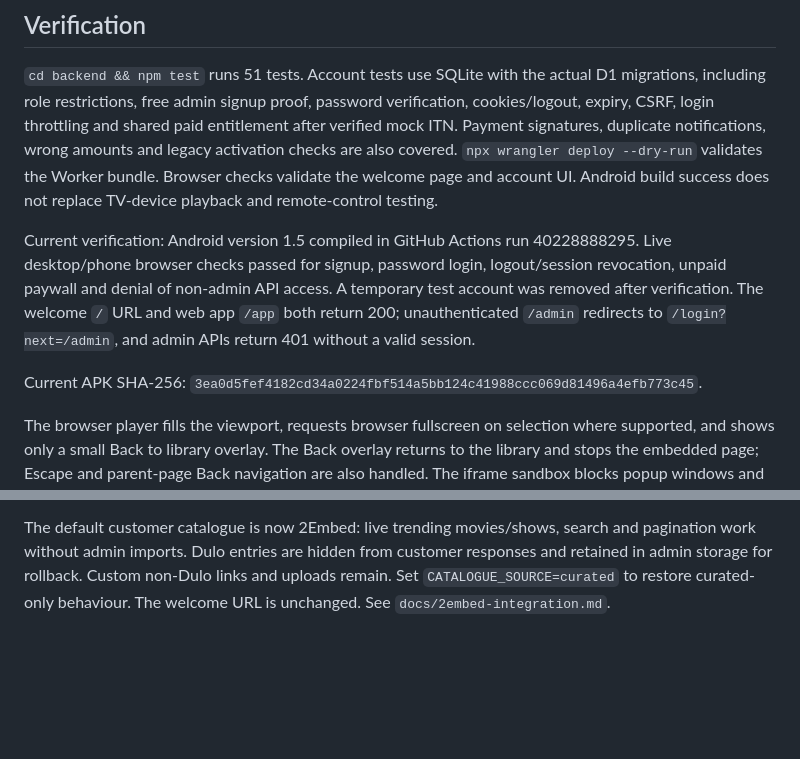
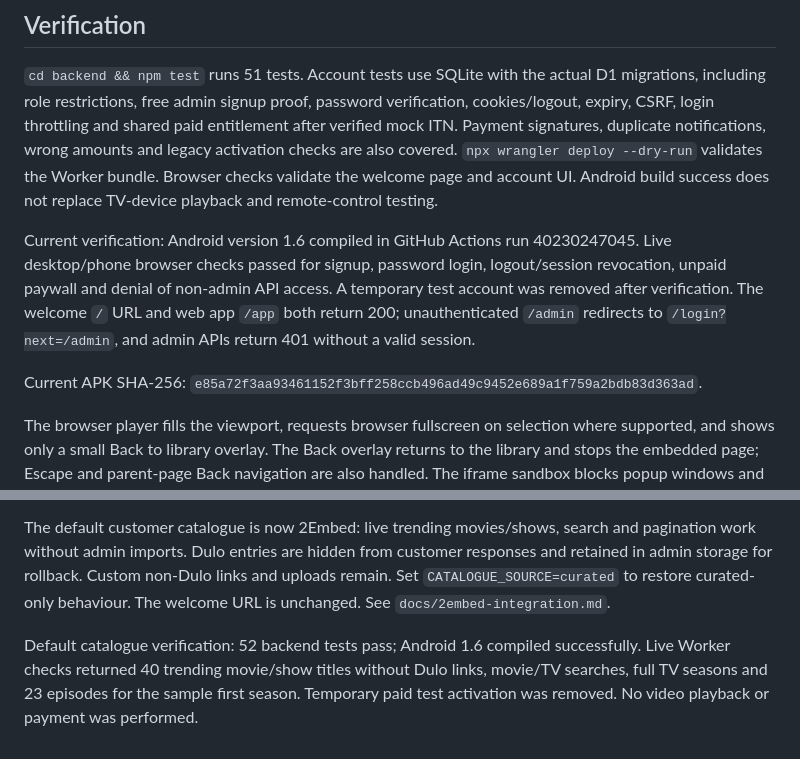
Before and after one commit to Themba-Developer/Vert-TV, a Markdown page: README.md, 2 parts joined by grey strips. Drawn GitHub-style; blank space fills up the shorter version.

Commit message:
Record live catalogue checks and Android 1.6 build [skip ci]

```diff
--- a/README.md
+++ b/README.md
@@ -83,9 +83,9 @@ An hourly scheduled handler removes expired playback/checkout tickets, sessions
 
 `cd backend && npm test` runs 51 tests. Account tests use SQLite with the actual D1 migrations, including role restrictions, free admin signup proof, password verification, cookies/logout, expiry, CSRF, login throttling and shared paid entitlement after verified mock ITN. Payment signatures, duplicate notifications, wrong amounts and legacy activation checks are also covered. `npx wrangler deploy --dry-run` validates the Worker bundle. Browser checks validate the welcome page and account UI. Android build success does not replace TV-device playback and remote-control testing.
 
-Current verification: Android version 1.5 compiled in GitHub Actions run 40228888295. Live desktop/phone browser checks passed for signup, password login, logout/session revocation, unpaid paywall and denial of non-admin API access. A temporary test account was removed after verification. The welcome `/` URL and web app `/app` both return 200; unauthenticated `/admin` redirects to `/login?next=/admin`, and admin APIs return 401 without a valid session.
+Current verification: Android version 1.6 compiled in GitHub Actions run 40230247045. Live desktop/phone browser checks passed for signup, password login, logout/session revocation, unpaid paywall and denial of non-admin API access. A temporary test account was removed after verification. The welcome `/` URL and web app `/app` both return 200; unauthenticated `/admin` redirects to `/login?next=/admin`, and admin APIs return 401 without a valid session.
 
-Current APK SHA-256: `3ea0d5fef4182cd34a0224fbf514a5bb124c41988ccc069d81496a4efb773c45`.
+Current APK SHA-256: `e85a72f3aa93461152f3bff258ccb496ad49c9452e689a1f759a2bdb83d363ad`.
 
 The browser player fills the viewport, requests browser fullscreen on selection where supported, and shows only a small Back to library overlay. The Back overlay returns to the library and stops the embedded page; Escape and parent-page Back navigation are also handled. The iframe sandbox blocks popup windows and top-level navigation; source-site branding remains controlled by that site.
 
@@ -112,3 +112,5 @@ Admin studio now includes a 2Embed catalogue browser with search, trending, ID l
 2Embed verification: 51 backend tests pass; Android 1.5 compiled successfully. Desktop/mobile browser checks covered selected imports, real provider metadata/posters, season/episode selection and generated playback URLs with mocked player media. No movie playback or live payment was performed.
 
 The default customer catalogue is now 2Embed: live trending movies/shows, search and pagination work without admin imports. Dulo entries are hidden from customer responses and retained in admin storage for rollback. Custom non-Dulo links and uploads remain. Set `CATALOGUE_SOURCE=curated` to restore curated-only behaviour. The welcome URL is unchanged. See `docs/2embed-integration.md`.
+
+Default catalogue verification: 52 backend tests pass; Android 1.6 compiled successfully. Live Worker checks returned 40 trending movie/show titles without Dulo links, movie/TV searches, full TV seasons and 23 episodes for the sample first season. Temporary paid test activation was removed. No video playback or payment was performed.
```
Also changed, not shown: docs/2embed-integration.md (+2 -0 lines).
